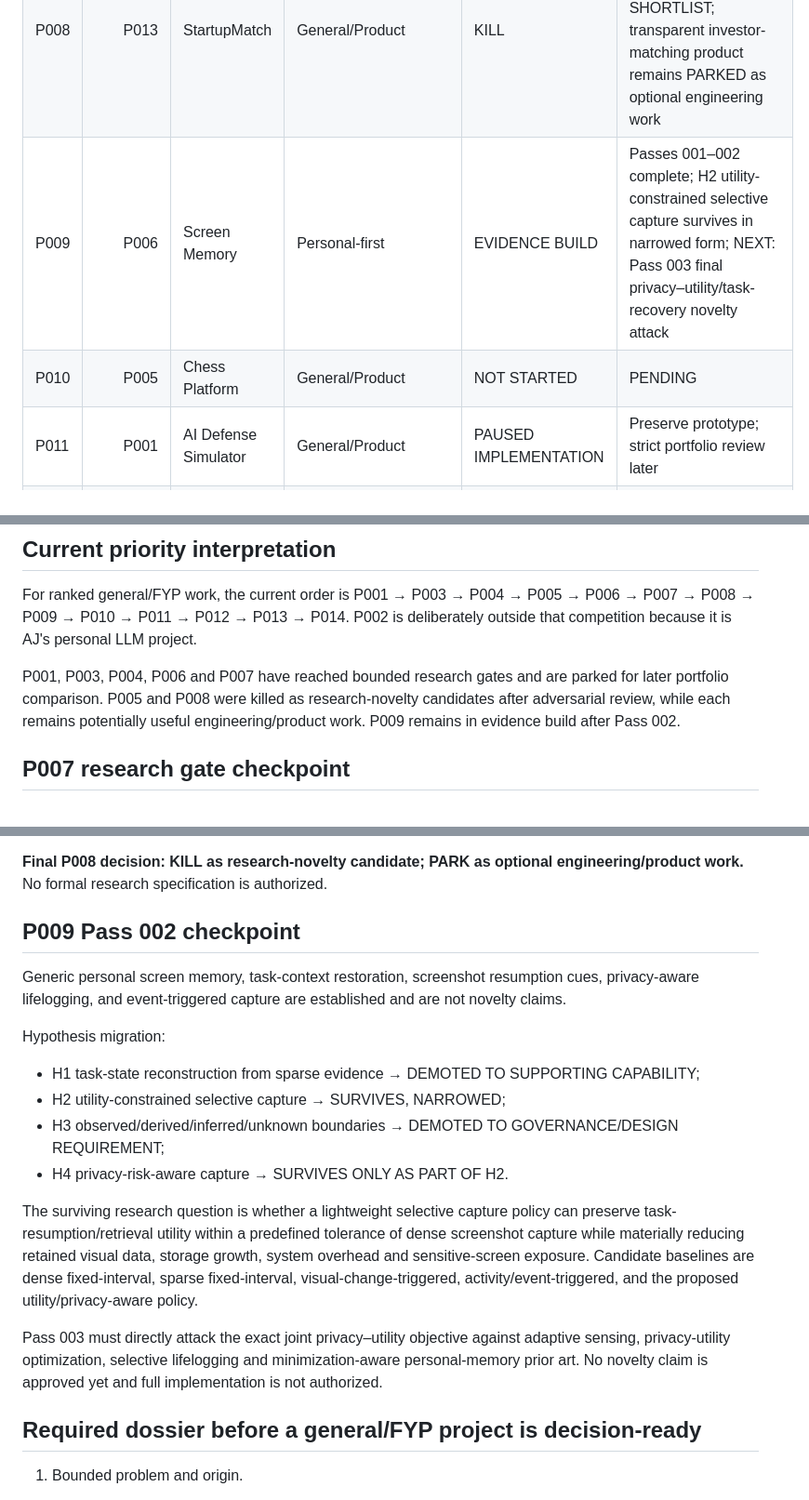
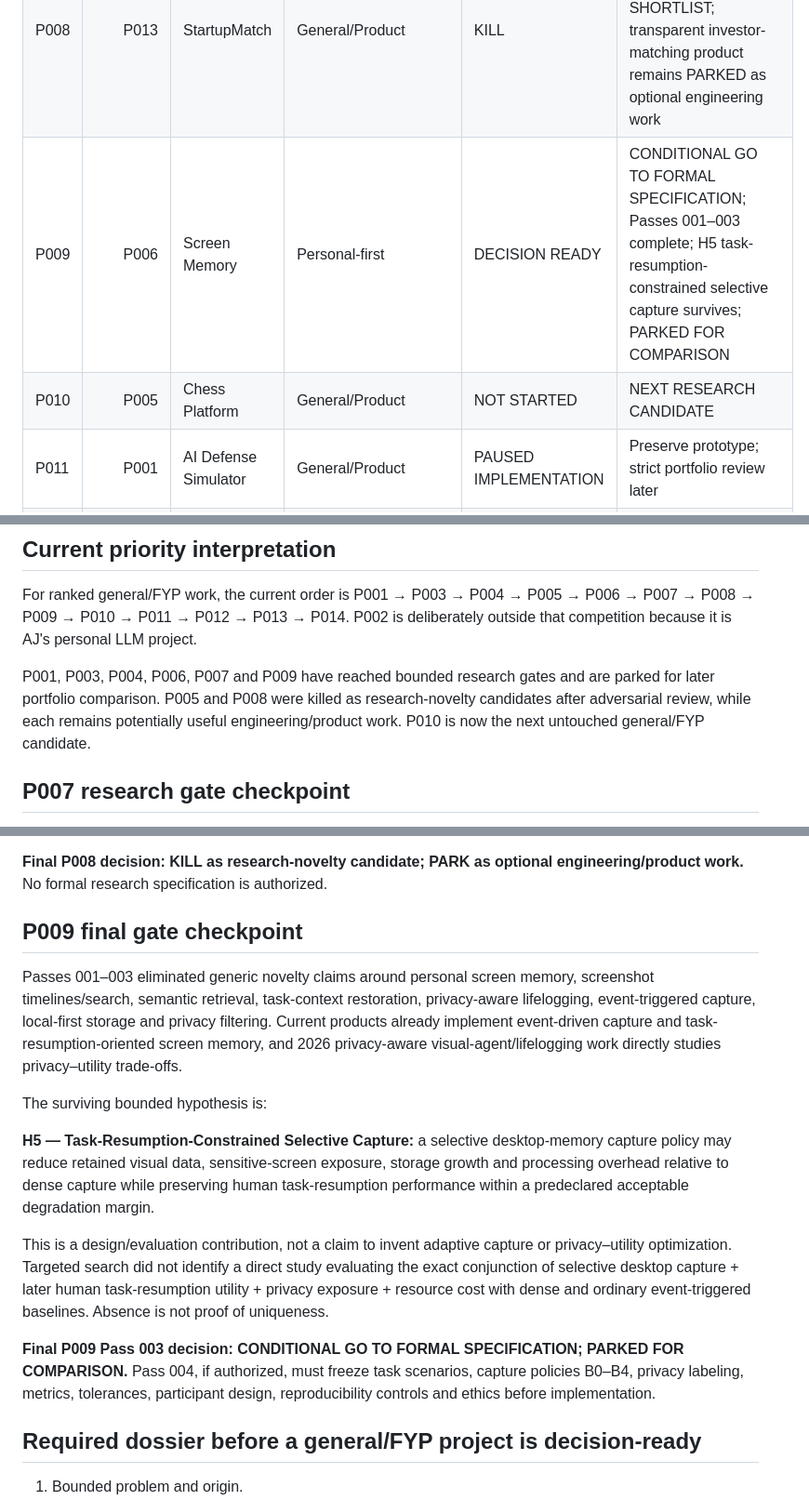
Before and after one commit to AjStyles20/All-Project, a Markdown page: project-control/PORTFOLIO_RESEARCH_TRACKER.md, 3 parts joined by grey strips. Shown at 93% size. Rendered like a GitHub page.

Commit message:
control: advance P009 to conditional formal specification

```diff
--- a/project-control/PORTFOLIO_RESEARCH_TRACKER.md
+++ b/project-control/PORTFOLIO_RESEARCH_TRACKER.md
@@ -20,8 +20,8 @@ Material claims must be marked VERIFIED FACT, REASONED INFERENCE, UNVERIFIED HYP
 | P006 | P002 | Personal Learning World | General/Product + personal-first | DECISION READY | CONDITIONAL GO / PARKED FOR COMPARISON |
 | P007 | P004 | School Points Economy | General/Product | DECISION READY | CONDITIONAL GO TO RESEARCH IMPLEMENTATION DESIGN; Passes 001–004 complete; H5 contextual reward-policy outcome audit frozen; PARKED FOR COMPARISON |
 | P008 | P013 | StartupMatch | General/Product | KILL | REMOVE FROM RESEARCH-NOVELTY SHORTLIST; transparent investor-matching product remains PARKED as optional engineering work |
-| P009 | P006 | Screen Memory | Personal-first | EVIDENCE BUILD | Passes 001–002 complete; H2 utility-constrained selective capture survives in narrowed form; NEXT: Pass 003 final privacy–utility/task-recovery novelty attack |
-| P010 | P005 | Chess Platform | General/Product | NOT STARTED | PENDING |
+| P009 | P006 | Screen Memory | Personal-first | DECISION READY | CONDITIONAL GO TO FORMAL SPECIFICATION; Passes 001–003 complete; H5 task-resumption-constrained selective capture survives; PARKED FOR COMPARISON |
+| P010 | P005 | Chess Platform | General/Product | NOT STARTED | NEXT RESEARCH CANDIDATE |
 | P011 | P001 | AI Defense Simulator | General/Product | PAUSED IMPLEMENTATION | Preserve prototype; strict portfolio review later |
 | P012 | P009 | AI Virtual Audience | General/Product provisional | NOT STARTED | PENDING / possible merge into P011 |
 | P013 | P008 | Independent Earbud Routing | Personal-first | NOT STARTED | Feasibility first |
@@ -30,7 +30,7 @@ Material claims must be marked VERIFIED FACT, REASONED INFERENCE, UNVERIFIED HYP
 ## Current priority interpretation
 For ranked general/FYP work, the current order is P001 → P003 → P004 → P005 → P006 → P007 → P008 → P009 → P010 → P011 → P012 → P013 → P014. P002 is deliberately outside that competition because it is AJ's personal LLM project.
 
-P001, P003, P004, P006 and P007 have reached bounded research gates and are parked for later portfolio comparison. P005 and P008 were killed as research-novelty candidates after adversarial review, while each remains potentially useful engineering/product work. P009 remains in evidence build after Pass 002.
+P001, P003, P004, P006, P007 and P009 have reached bounded research gates and are parked for later portfolio comparison. P005 and P008 were killed as research-novelty candidates after adversarial review, while each remains potentially useful engineering/product work. P010 is now the next untouched general/FYP candidate.
 
 ## P007 research gate checkpoint
 Passes 001–003 eliminated generic novelty claims around digital token economies, ordinary gamification, generic fairness, generic incentive design, economy management, fairness monitoring, reward-hacking detection and human oversight. The surviving bounded hypothesis is:
@@ -46,18 +46,16 @@ The strongest surviving Pass 002 hypothesis — evidence-calibrated investor rec
 
 **Final P008 decision: KILL as research-novelty candidate; PARK as optional engineering/product work.** No formal research specification is authorized.
 
-## P009 Pass 002 checkpoint
-Generic personal screen memory, task-context restoration, screenshot resumption cues, privacy-aware lifelogging, and event-triggered capture are established and are not novelty claims.
+## P009 final gate checkpoint
+Passes 001–003 eliminated generic novelty claims around personal screen memory, screenshot timelines/search, semantic retrieval, task-context restoration, privacy-aware lifelogging, event-triggered capture, local-first storage and privacy filtering. Current products already implement event-driven capture and task-resumption-oriented screen memory, and 2026 privacy-aware visual-agent/lifelogging work directly studies privacy–utility trade-offs.
 
-Hypothesis migration:
-- H1 task-state reconstruction from sparse evidence → DEMOTED TO SUPPORTING CAPABILITY;
-- H2 utility-constrained selective capture → SURVIVES, NARROWED;
-- H3 observed/derived/inferred/unknown boundaries → DEMOTED TO GOVERNANCE/DESIGN REQUIREMENT;
-- H4 privacy-risk-aware capture → SURVIVES ONLY AS PART OF H2.
+The surviving bounded hypothesis is:
 
-The surviving research question is whether a lightweight selective capture policy can preserve task-resumption/retrieval utility within a predefined tolerance of dense screenshot capture while materially reducing retained visual data, storage growth, system overhead and sensitive-screen exposure. Candidate baselines are dense fixed-interval, sparse fixed-interval, visual-change-triggered, activity/event-triggered, and the proposed utility/privacy-aware policy.
+**H5 — Task-Resumption-Constrained Selective Capture:** a selective desktop-memory capture policy may reduce retained visual data, sensitive-screen exposure, storage growth and processing overhead relative to dense capture while preserving human task-resumption performance within a predeclared acceptable degradation margin.
 
-Pass 003 must directly attack the exact joint privacy–utility objective against adaptive sensing, privacy-utility optimization, selective lifelogging and minimization-aware personal-memory prior art. No novelty claim is approved yet and full implementation is not authorized.
+This is a design/evaluation contribution, not a claim to invent adaptive capture or privacy–utility optimization. Targeted search did not identify a direct study evaluating the exact conjunction of selective desktop capture + later human task-resumption utility + privacy exposure + resource cost with dense and ordinary event-triggered baselines. Absence is not proof of uniqueness.
+
+**Final P009 Pass 003 decision: CONDITIONAL GO TO FORMAL SPECIFICATION; PARKED FOR COMPARISON.** Pass 004, if authorized, must freeze task scenarios, capture policies B0–B4, privacy labeling, metrics, tolerances, participant design, reproducibility controls and ethics before implementation.
 
 ## Required dossier before a general/FYP project is decision-ready
 1. Bounded problem and origin.
```
